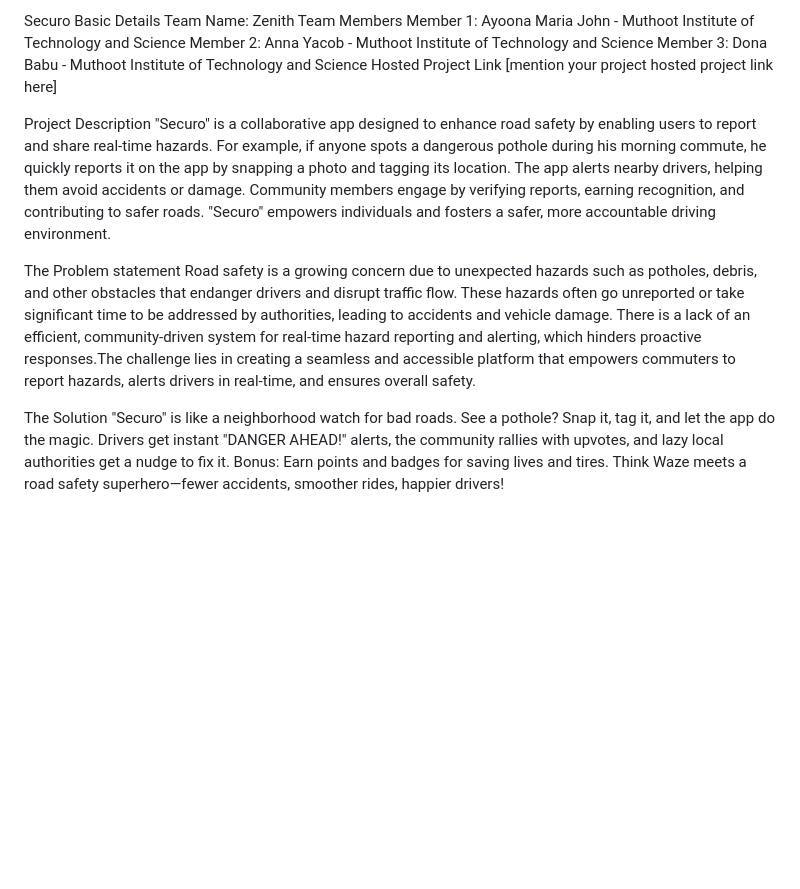
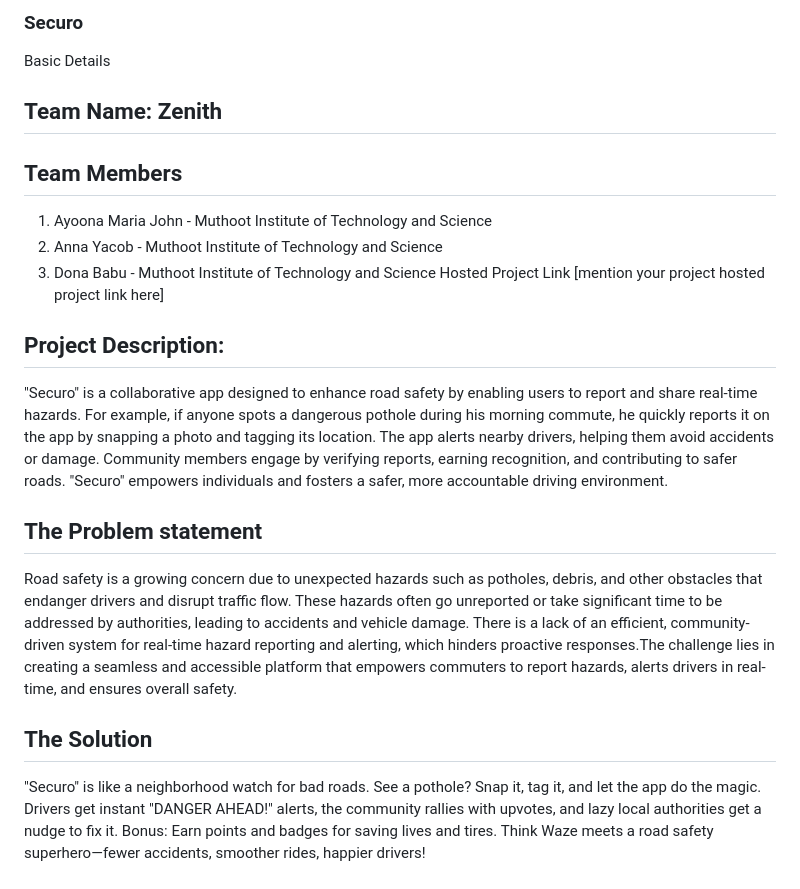
Before and after one commit to Donab01/Securo, a Markdown page: README.md, the part around the change. GitHub-like rendering; blank space fills up the shorter version.

```diff
--- a/README.md
+++ b/README.md
@@ -1,20 +1,20 @@
-Securo
+### Securo
 Basic Details
-Team Name: Zenith
-Team Members
-Member 1: Ayoona Maria John - Muthoot Institute of Technology and Science
-Member 2: Anna Yacob - Muthoot Institute of Technology and Science
-Member 3: Dona Babu - Muthoot Institute of Technology and Science
+## Team Name: Zenith
+## Team Members
+1. Ayoona Maria John - Muthoot Institute of Technology and Science
+2. Anna Yacob - Muthoot Institute of Technology and Science
+3. Dona Babu - Muthoot Institute of Technology and Science
 Hosted Project Link
 [mention your project hosted project link here]
 
-Project Description
+## Project Description:
 "Securo" is a collaborative app designed to enhance road safety by enabling users to report and share real-time hazards. For example, if anyone spots a dangerous pothole during his morning commute, he quickly reports it on the app by snapping a photo and tagging its location. The app alerts nearby drivers, helping them avoid accidents or damage.  Community members engage by verifying reports, earning recognition, and contributing to safer roads. "Securo" empowers individuals and fosters a safer, more accountable driving environment.
 
-The Problem statement
+## The Problem statement
 Road safety is a growing concern due to unexpected hazards such as potholes, debris, and other obstacles that endanger drivers and disrupt traffic flow. These hazards often go unreported or take significant time to be addressed by authorities, leading to accidents and  vehicle damage. There is a lack of an efficient, community-driven system for real-time hazard reporting and alerting, which hinders proactive responses.The challenge lies in creating a seamless and accessible platform that empowers commuters to report hazards, alerts drivers in real-time, and ensures overall safety.
 
-The Solution
+## The Solution
 "Securo" is like a neighborhood watch for bad roads. See a pothole? Snap it, tag it, and let the app do the magic. Drivers get instant "DANGER AHEAD!" alerts, the community rallies with upvotes, and lazy local authorities get a nudge to fix it. Bonus: Earn points and badges for saving lives and tires. Think Waze meets a road safety superhero—fewer accidents, smoother rides, happier drivers!
 
 ### Technical Details
```
